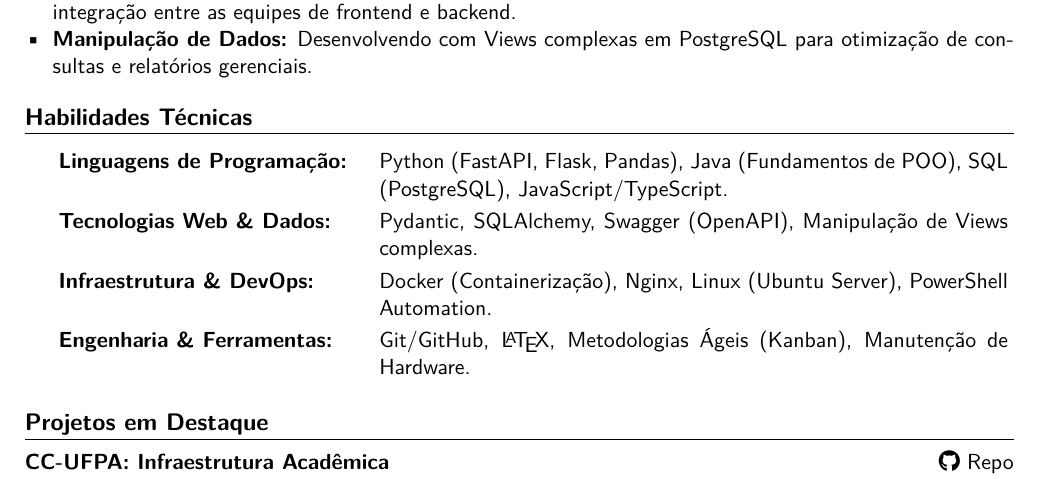
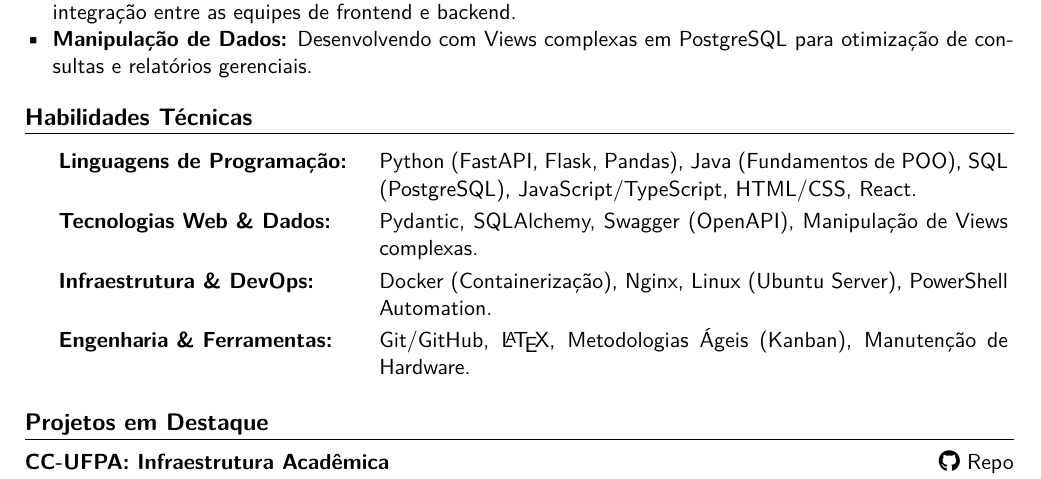
Before and after one commit to reali-705/curriculo, a LaTeX document (main.tex, which reads sections/habilidades.tex): part of the page, cut so that both start at the same text. Compiled offline with pdfLaTeX.

Commit message:
feat: atualizar habilidades técnicas no currículo para incluir HTML/CSS e React

```diff
--- a/sections/habilidades.tex
+++ b/sections/habilidades.tex
@@ -1,7 +1,7 @@
 \section*{Habilidades Técnicas}
 
 \begin{tabularx}{0.96\textwidth}{@{}>{\bfseries}p{0.3\textwidth} >{\arraybackslash}X@{}}
-    Linguagens de Programação: & Python (FastAPI, Flask, Pandas), Java (Fundamentos de POO), SQL (PostgreSQL), JavaScript/TypeScript. \\
+    Linguagens de Programação: & Python (FastAPI, Flask, Pandas), Java (Fundamentos de POO), SQL (PostgreSQL), JavaScript/TypeScript, HTML/CSS, React. \\
     Tecnologias Web \& Dados: & Pydantic, SQLAlchemy, Swagger (OpenAPI), Manipulação de Views complexas. \\
     Infraestrutura \& DevOps: & Docker (Containerização), Nginx, Linux (Ubuntu Server), PowerShell Automation. \\
     Engenharia \& Ferramentas: & Git/GitHub, \LaTeX, Metodologias Ágeis (Kanban), Manutenção de Hardware.
```
Also changed, not shown: main.pdf.
